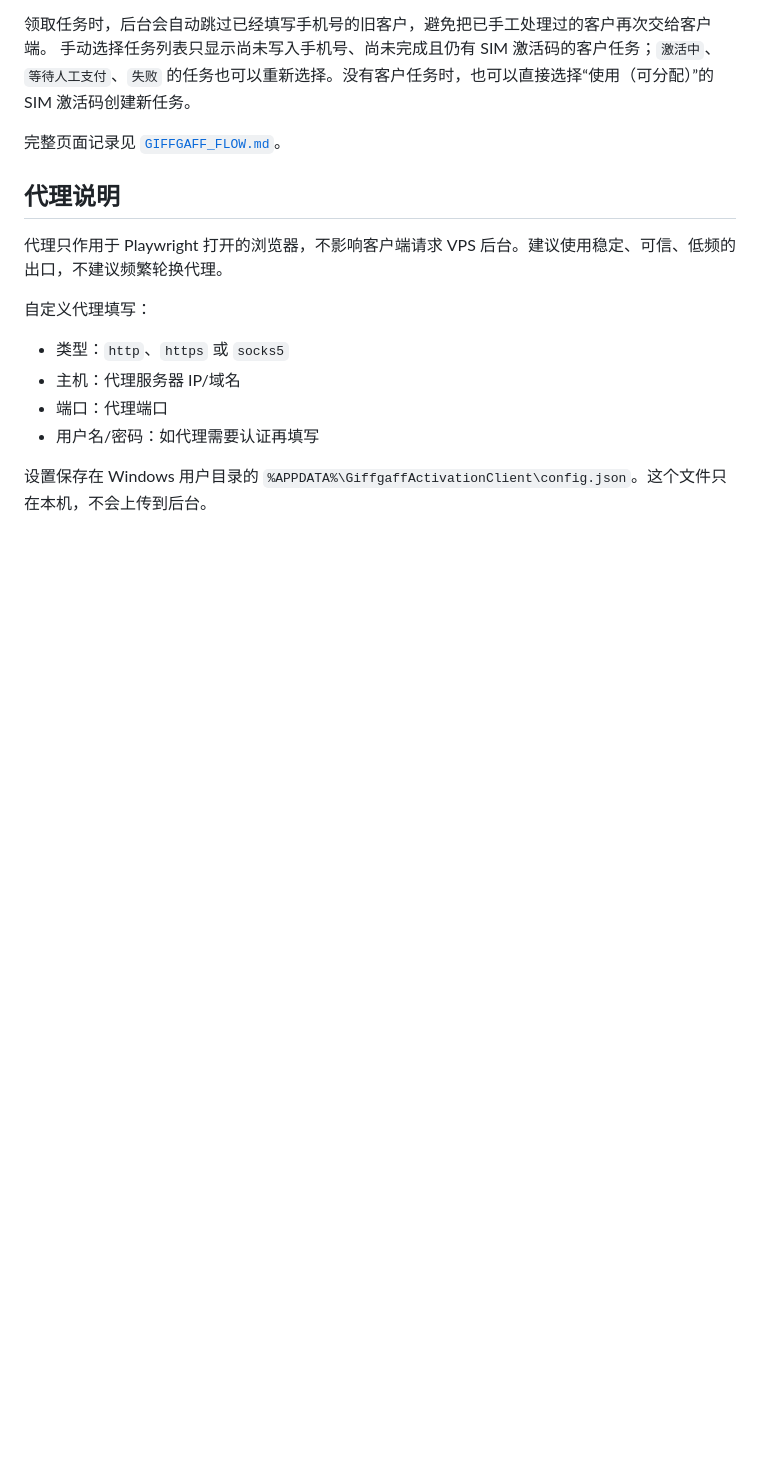
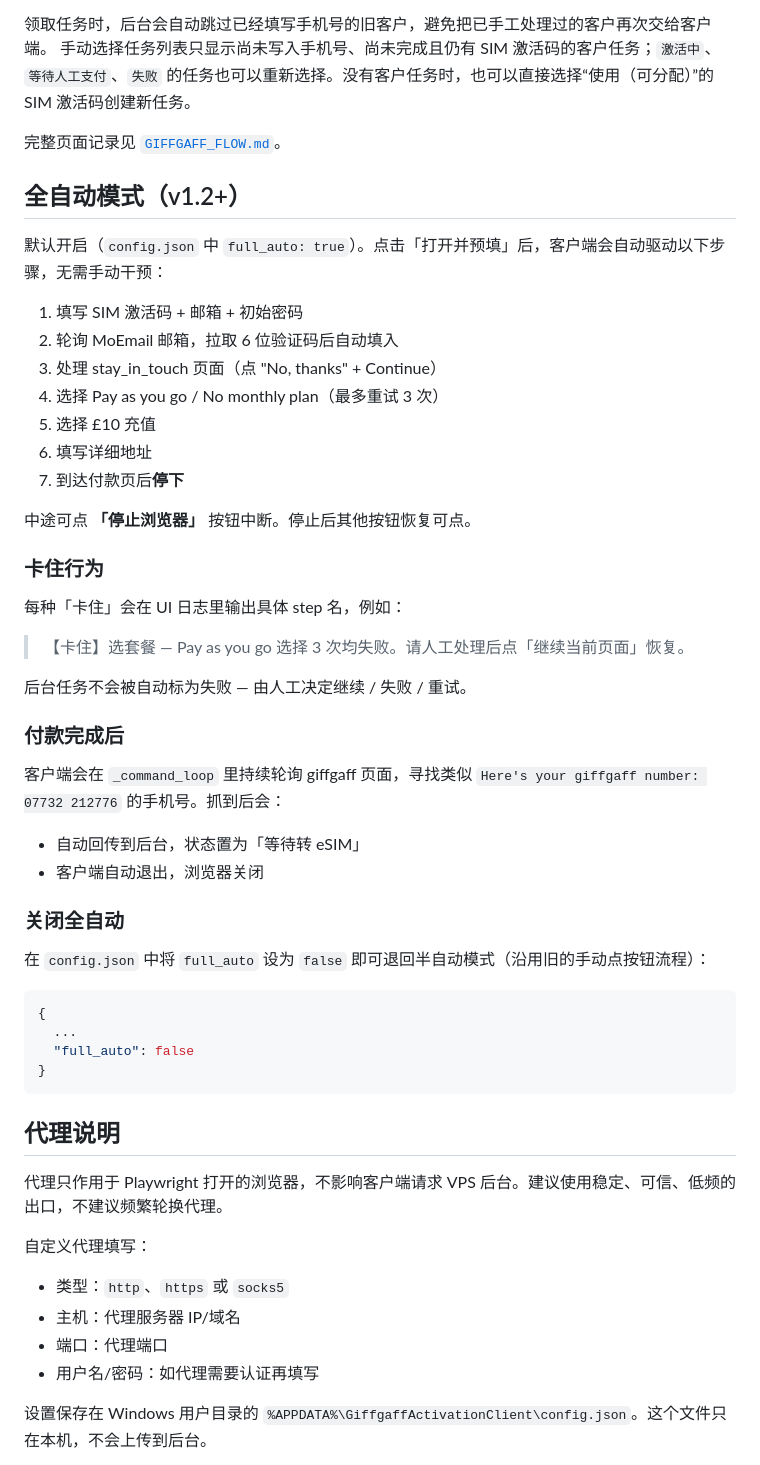
Before and after one commit to dttxorg/giffgaff-label-manager, a Markdown page: desktop-client/README.md, the part around the change. Drawn GitHub-style; blank space fills up the shorter version.

Commit message:
docs: document full-auto mode in desktop-client README

````diff
--- a/desktop-client/README.md
+++ b/desktop-client/README.md
@@ -72,6 +72,46 @@ desktop-client\dist\GiffgaffActivationClient\GiffgaffActivationClient.exe
 
 完整页面记录见 [`GIFFGAFF_FLOW.md`](GIFFGAFF_FLOW.md)。
 
+## 全自动模式（v1.2+）
+
+默认开启（`config.json` 中 `full_auto: true`）。点击「打开并预填」后，客户端会自动驱动以下步骤，无需手动干预：
+
+1. 填写 SIM 激活码 + 邮箱 + 初始密码
+2. 轮询 MoEmail 邮箱，拉取 6 位验证码后自动填入
+3. 处理 stay_in_touch 页面（点 "No, thanks" + Continue）
+4. 选择 Pay as you go / No monthly plan（最多重试 3 次）
+5. 选择 £10 充值
+6. 填写详细地址
+7. 到达付款页后**停下**
+
+中途可点 **「停止浏览器」** 按钮中断。停止后其他按钮恢复可点。
+
+### 卡住行为
+
+每种「卡住」会在 UI 日志里输出具体 step 名，例如：
+
+> 【卡住】选套餐 — Pay as you go 选择 3 次均失败。请人工处理后点「继续当前页面」恢复。
+
+后台任务不会被自动标为失败 — 由人工决定继续 / 失败 / 重试。
+
+### 付款完成后
+
+客户端会在 `_command_loop` 里持续轮询 giffgaff 页面，寻找类似 `Here's your giffgaff number: 07732 212776` 的手机号。抓到后会：
+
+- 自动回传到后台，状态置为「等待转 eSIM」
+- 客户端自动退出，浏览器关闭
+
+### 关闭全自动
+
+在 `config.json` 中将 `full_auto` 设为 `false` 即可退回半自动模式（沿用旧的手动点按钮流程）：
+
+```json
+{
+  ...
+  "full_auto": false
+}
+```
+
 ## 代理说明
 
 代理只作用于 Playwright 打开的浏览器，不影响客户端请求 VPS 后台。建议使用稳定、可信、低频的出口，不建议频繁轮换代理。
````
